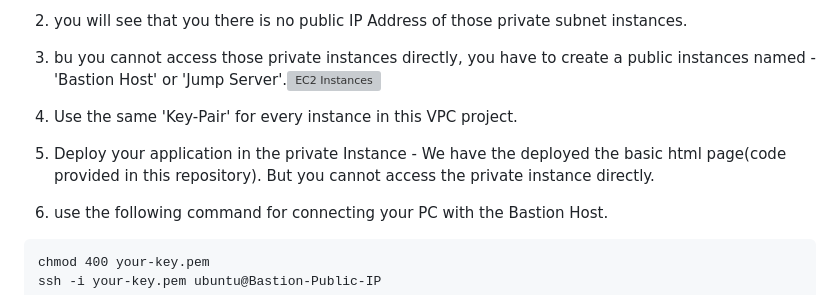
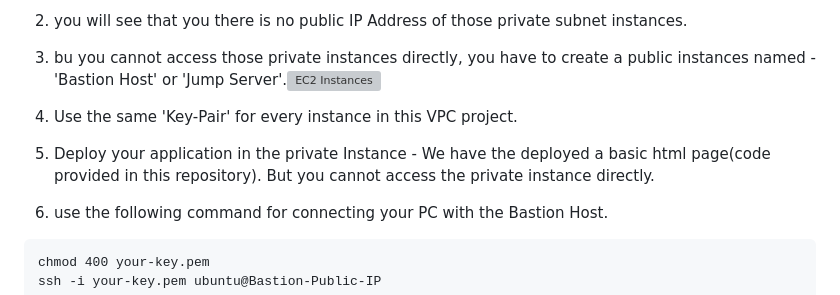
Before and after one commit to sahil5206/AWS-VPC-Project, a Markdown page: README.md, the part around the change. Drawn GitHub-style; grey boxes are pictures that could not be loaded.

```diff
--- a/README.md
+++ b/README.md
@@ -26,7 +26,7 @@ You will get your Resource Map, you can go through it for understanding the flow
 3. bu you cannot access those private instances directly, you have to create a public instances named - 'Bastion Host' or 'Jump Server'.![EC2 Instances](https://github.com/user-attachments/assets/2c9fba92-6c4d-468e-ac6b-88f6a4bf9343)
 
 4. Use the same 'Key-Pair' for every instance in this VPC project.
-5. Deploy your application in the private Instance - We have the deployed the basic html page(code provided in this repository).
+5. Deploy your application in the private Instance - We have the deployed a basic html page(code provided in this repository).
  But you cannot access the private instance directly.
 
 6.  use the following command for connecting your PC with the Bastion Host.
```
